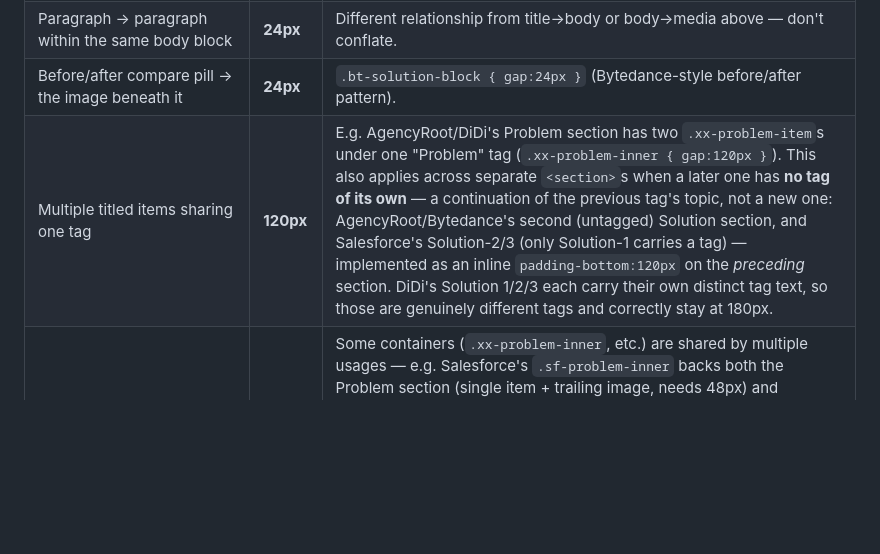
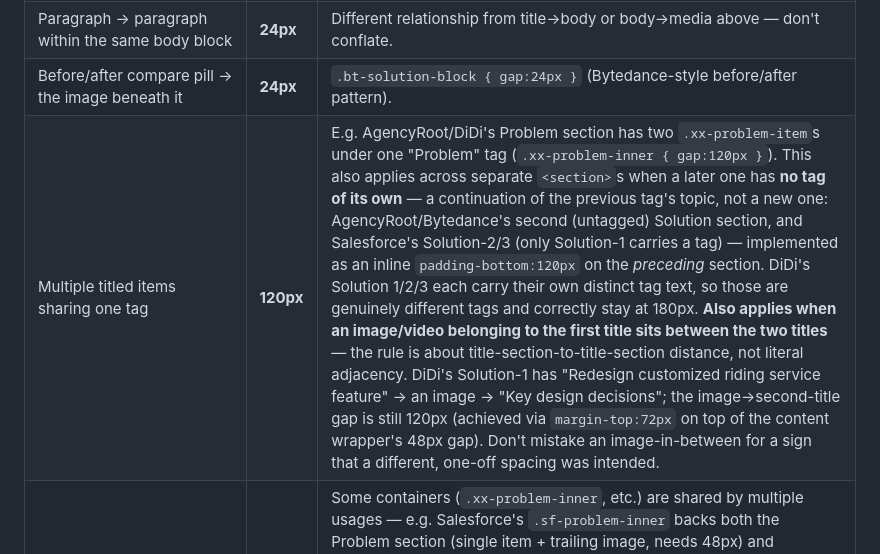
Before and after one commit to TaliaRen/talia-portfolio, a Markdown page: case-study-format.md, the part around the change. GitHub-like rendering; blank space fills up the shorter version.

Commit message:
Clarify: the 120px multi-title rule applies even with an image between titles

```diff
--- a/case-study-format.md
+++ b/case-study-format.md
@@ -147,7 +147,7 @@ Any bolded lead-in or small heading inside these patterns (a decision-card title
 | Context / Impact / Design Snapshot, and any other body text vs. a directly-adjacent video or image | **48px** | `.xx-overview-text` (Context↔Impact), `.xx-overview-section`/`.xx-cover-img` (↔Design Snapshot's video), `.xx-problem-row`/`.sf-solution-body` (body text ↔ image or video, in a row or stacked), `.xx-solution-inner` (paragraph block ↔ video). |
 | Paragraph → paragraph within the same body block | **24px** | Different relationship from title→body or body→media above — don't conflate. |
 | Before/after compare pill → the image beneath it | **24px** | `.bt-solution-block { gap:24px }` (Bytedance-style before/after pattern). |
-| Multiple titled items sharing one tag | **120px** | E.g. AgencyRoot/DiDi's Problem section has two `.xx-problem-item`s under one "Problem" tag (`.xx-problem-inner { gap:120px }`). This also applies across separate `<section>`s when a later one has **no tag of its own** — a continuation of the previous tag's topic, not a new one: AgencyRoot/Bytedance's second (untagged) Solution section, and Salesforce's Solution-2/3 (only Solution-1 carries a tag) — implemented as an inline `padding-bottom:120px` on the *preceding* section. DiDi's Solution 1/2/3 each carry their own distinct tag text, so those are genuinely different tags and correctly stay at 180px. |
+| Multiple titled items sharing one tag | **120px** | E.g. AgencyRoot/DiDi's Problem section has two `.xx-problem-item`s under one "Problem" tag (`.xx-problem-inner { gap:120px }`). This also applies across separate `<section>`s when a later one has **no tag of its own** — a continuation of the previous tag's topic, not a new one: AgencyRoot/Bytedance's second (untagged) Solution section, and Salesforce's Solution-2/3 (only Solution-1 carries a tag) — implemented as an inline `padding-bottom:120px` on the *preceding* section. DiDi's Solution 1/2/3 each carry their own distinct tag text, so those are genuinely different tags and correctly stay at 180px. **Also applies when an image/video belonging to the first title sits between the two titles** — the rule is about title-section-to-title-section distance, not literal adjacency. DiDi's Solution-1 has "Redesign customized riding service feature" → an image → "Key design decisions"; the image→second-title gap is still 120px (achieved via `margin-top:72px` on top of the content wrapper's 48px gap). Don't mistake an image-in-between for a sign that a different, one-off spacing was intended. |
 | ⚠️ Watch out | — | Some containers (`.xx-problem-inner`, etc.) are shared by multiple usages — e.g. Salesforce's `.sf-problem-inner` backs both the Problem section (single item + trailing image, needs 48px) and Takeaways (tag + single title-block, where the raw value doesn't matter). Bumping a shared container to 120px for the "multiple titled items" rule can silently break an unrelated body→image gap elsewhere that reuses the same class — check every usage of a class before changing its gap, not just the one you're targeting. |
 | Text blocks within one section, general | **48px** | Default rhythm not covered by a more specific row above. |
 | Outer section inner gap (label/title/body/image stack) | **72px** | |
```
